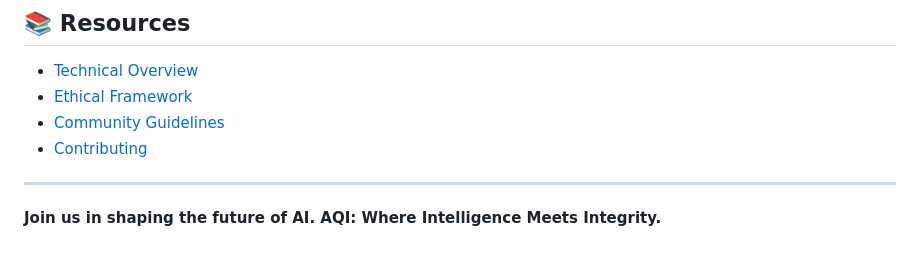
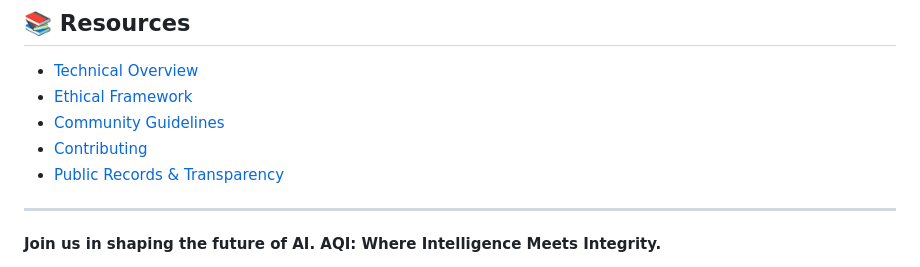
Before and after one commit to TimAlanAQISystem/AQI-Autonomous-Intelligence, a Markdown page: README.md, the part around the change. GitHub-like rendering.

Commit message:
Add public records reference to README.md Resources section

```diff
--- a/README.md
+++ b/README.md
@@ -131,6 +131,7 @@ AQI development adheres to the highest ethical standards:
 - [Ethical Framework](docs/ethical-framework.md)
 - [Community Guidelines](docs/community-guidelines.md)
 - [Contributing](CONTRIBUTING.md)
+- [Public Records & Transparency](AQI_PUBLIC_RECORDS.md)
 
 ---
 
```
